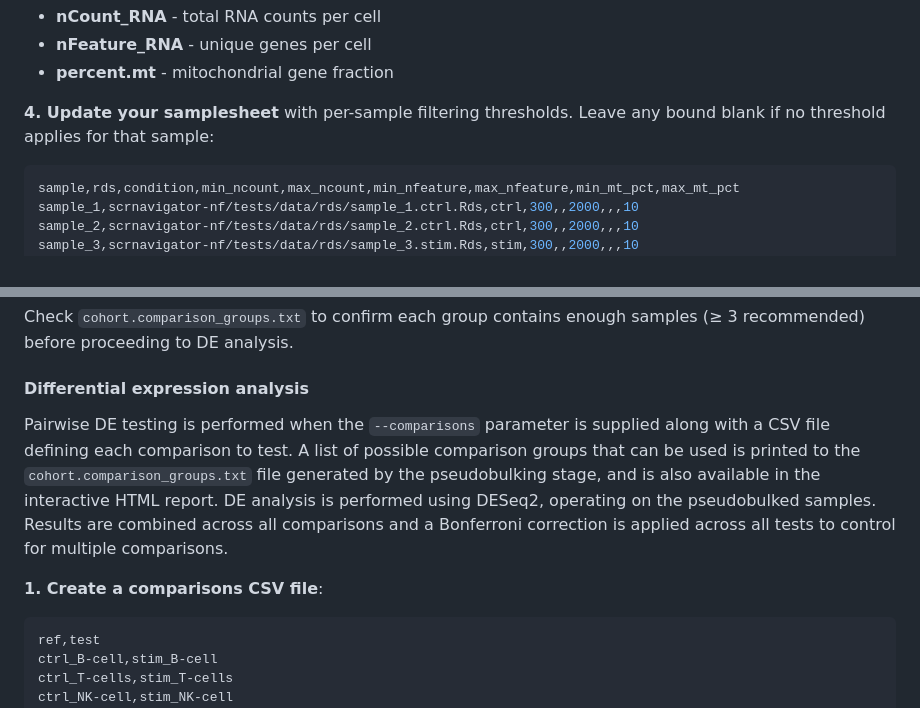
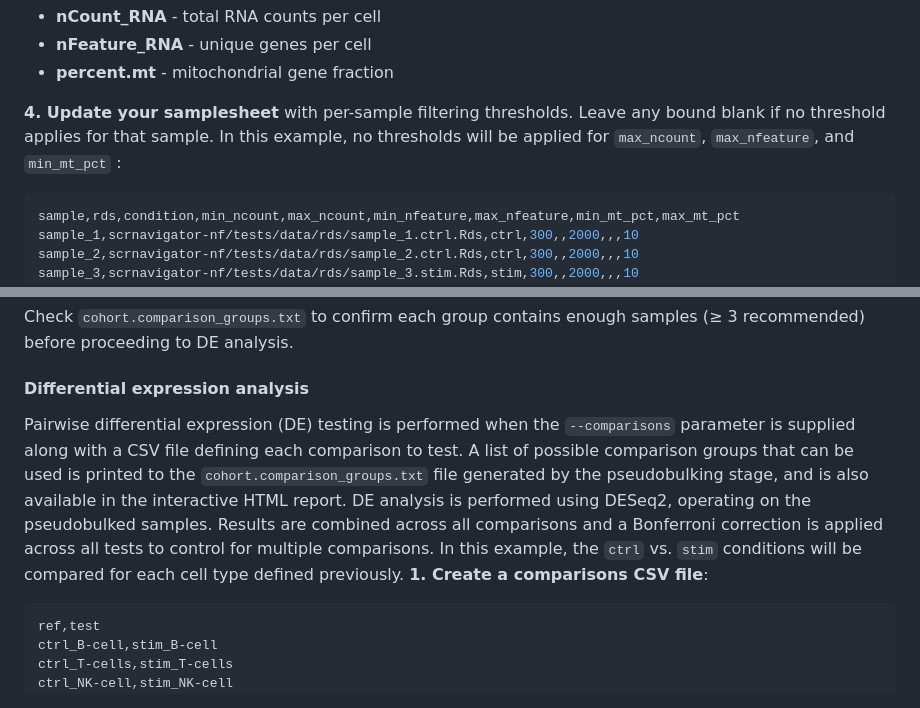
Before and after one commit to Sydney-Informatics-Hub/scrnavigator-nf, a Markdown page: README.md, 2 parts joined by grey strips. Rendered like a GitHub page.

Commit message:
Apply suggestions from code review
Co-authored-by: Fred Jaya <36436914+fredjaya@users.noreply.github.com>

````diff
--- a/README.md
+++ b/README.md
@@ -80,7 +80,7 @@ results/
 - **nFeature_RNA** - unique genes per cell
 - **percent.mt** - mitochondrial gene fraction
 
-**4. Update your samplesheet** with per-sample filtering thresholds. Leave any bound blank if no threshold applies for that sample:
+**4. Update your samplesheet** with per-sample filtering thresholds. Leave any bound blank if no threshold applies for that sample. In this example, no thresholds will be applied for `max_ncount`, `max_nfeature`, and `min_mt_pct` :
 
 ```console
 sample,rds,condition,min_ncount,max_ncount,min_nfeature,max_nfeature,min_mt_pct,max_mt_pct
@@ -350,8 +350,8 @@ Check `cohort.comparison_groups.txt` to confirm each group contains enough sampl
 
 #### Differential expression analysis
 
-Pairwise DE testing is performed when the `--comparisons` parameter is supplied along with a CSV file defining each comparison to test. A list of possible comparison groups that can be used is printed to the `cohort.comparison_groups.txt` file generated by the pseudobulking stage, and is also available in the interactive HTML report. DE analysis is performed using DESeq2, operating on the pseudobulked samples. Results are combined across all comparisons and a Bonferroni correction is applied across all tests to control for multiple comparisons.
-
+Pairwise differential expression (DE) testing is performed when the `--comparisons` parameter is supplied along with a CSV file defining each comparison to test. A list of possible comparison groups that can be used is printed to the `cohort.comparison_groups.txt` file generated by the pseudobulking stage, and is also available in the interactive HTML report. DE analysis is performed using DESeq2, operating on the pseudobulked samples. Results are combined across all comparisons and a Bonferroni correction is applied across all tests to control for multiple comparisons.
+In this example, the `ctrl` vs. `stim` conditions will be compared for each cell type defined previously.
 **1. Create a comparisons CSV file**:
 
 ```console
````
